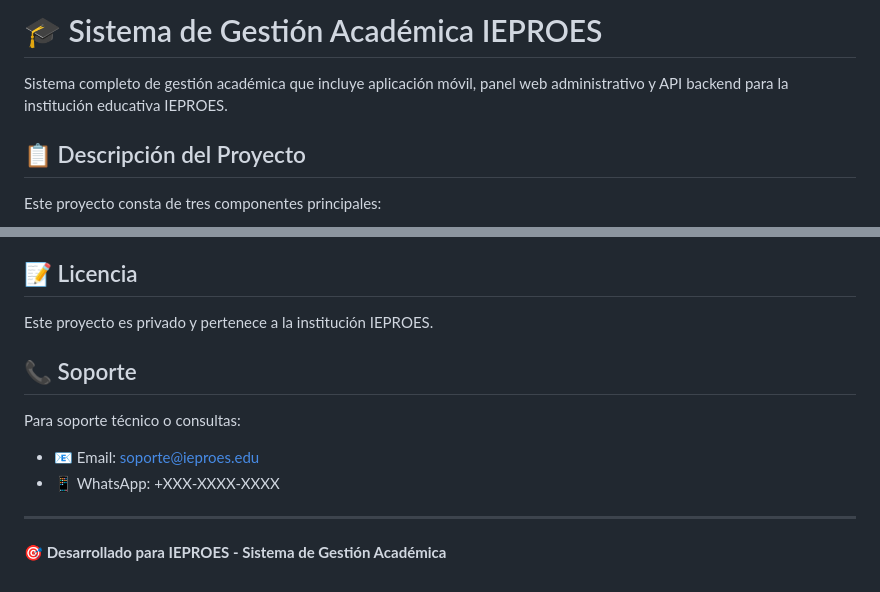
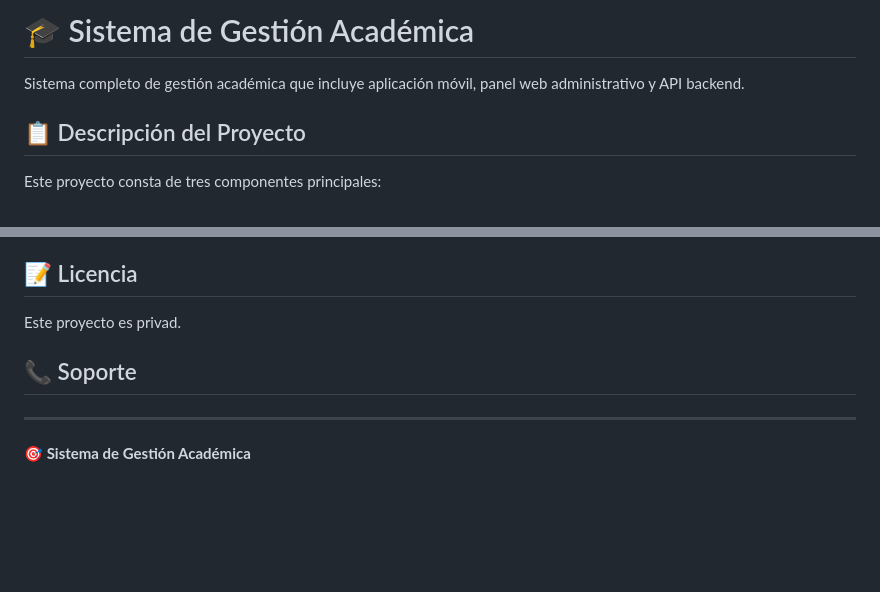
Before and after one commit to YeimiG/Repo-uni, a Markdown page: README.md, 2 parts joined by grey strips. GitHub-like rendering; blank space fills up the shorter version.

Commit message:
Update README for project name and support details

```diff
--- a/README.md
+++ b/README.md
@@ -1,6 +1,6 @@
-# 🎓 Sistema de Gestión Académica IEPROES
+# 🎓 Sistema de Gestión Académica
 
-Sistema completo de gestión académica que incluye aplicación móvil, panel web administrativo y API backend para la institución educativa IEPROES.
+Sistema completo de gestión académica que incluye aplicación móvil, panel web administrativo y API backend.
 
 ## 📋 Descripción del Proyecto
 
@@ -163,14 +163,11 @@ Estructura principal:
 
 ## 📝 Licencia
 
-Este proyecto es privado y pertenece a la institución IEPROES.
+Este proyecto es privad.
 
 ## 📞 Soporte
 
-Para soporte técnico o consultas:
-- 📧 Email: soporte@ieproes.edu
-- 📱 WhatsApp: +XXX-XXXX-XXXX
 
 ---
 
-**🎯 Desarrollado para IEPROES - Sistema de Gestión Académica**
+**🎯 Sistema de Gestión Académica**
```
